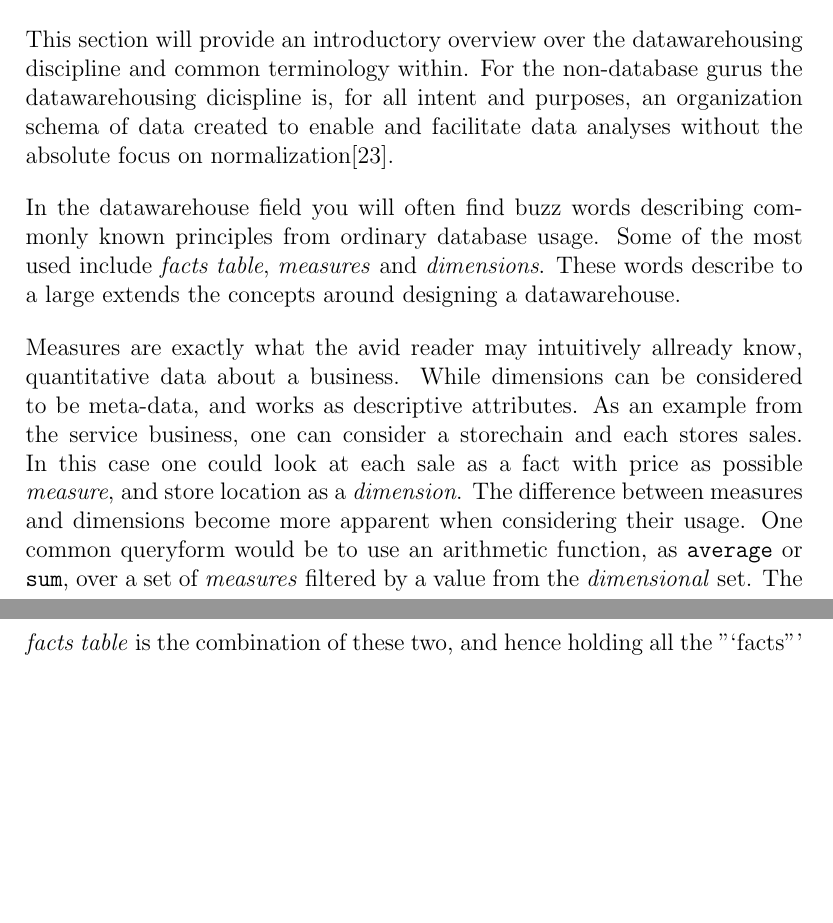
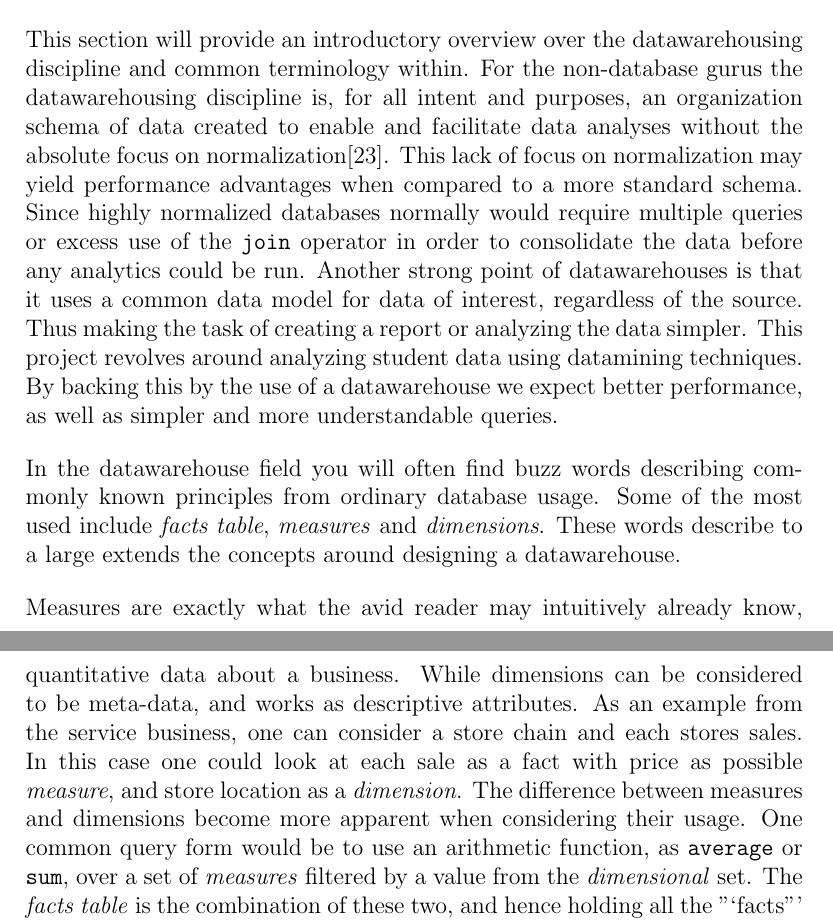
Before and after one commit to nutgaard/Fordypningsprosjekt, a LaTeX thesis (Fordypningsprosjekt.tex, which reads background/datawarehouse/datawarehouse.tex): two parts of pages 17 and 18 of 50, joined at a grey line, cut so that both start at the same text, the shorter picture padded with empty space. Compiled offline with pdfLaTeX.

Commit message:
Added justification to datawarehouse

```diff
--- a/background/datawarehouse/datawarehouse.tex
+++ b/background/datawarehouse/datawarehouse.tex
@@ -1,10 +1,19 @@
 \section{Datawarehouse}
 	\noindent
 	This section will provide an introductory overview over the datawarehousing discipline and common terminology within.
-	For the non-database gurus the datawarehousing dicispline is, for all intent and purposes, an organization schema of
+	For the non-database gurus the datawarehousing discipline is, for all intent and purposes, an organization schema of
 	data created to enable and facilitate data analyses without the absolute focus on normalization\cite{oracle:dataware}.
 	%Though not the only key features that differentiate datawarehouses from ordinary databases.
 	%\cite{wiki:normalization, wiki:datawarehouse}
+	This lack of focus on normalization may yield performance advantages when compared to a more standard schema.
+	Since highly normalized databases normally would require multiple queries or excess use of the \texttt{join} operator
+	in order to consolidate the data before any analytics could be run.
+	Another strong point of datawarehouses is that it uses a common data model for data of interest, regardless of the source.
+	Thus making the task of creating a report or analyzing the data simpler.
+	This project revolves around analyzing student data using datamining techniques.
+	By backing this by the use of a datawarehouse we expect better performance, as well as simpler and more understandable queries.
+
+
 
 	\bigskip\noindent
 	In the datawarehouse field you will often find buzz words describing commonly known principles from ordinary database
@@ -12,13 +21,13 @@
 	These words describe to a large extends the concepts around designing a datawarehouse.
 
 	\bigskip\noindent
-	Measures are exactly what the avid reader may intuitively allready know, quantitative data about a business.
+	Measures are exactly what the avid reader may intuitively already know, quantitative data about a business.
 	While dimensions can be considered to be meta-data, and works as descriptive attributes.
-	As an example from the service business, one can consider a storechain and each stores sales.
+	As an example from the service business, one can consider a store chain and each stores sales.
 	In this case one could look at each sale as a fact with price as possible \textit{measure},
 	and store location as a \textit{dimension}.
 	The difference between measures and dimensions become more apparent when considering their usage.
-	One common queryform would be to use an arithmetic function, as \texttt{average} or \texttt{sum}, over a set of
+	One common query form would be to use an arithmetic function, as \texttt{average} or \texttt{sum}, over a set of
 	\textit{measures} filtered by a value from the \textit{dimensional} set.
 	The \textit{facts table} is the combination of these two, and hence holding all the "`facts"' related to
 
```
Also changed, not shown: background/datawarehouse/datawarehouse.tex (2 more changed lines).
